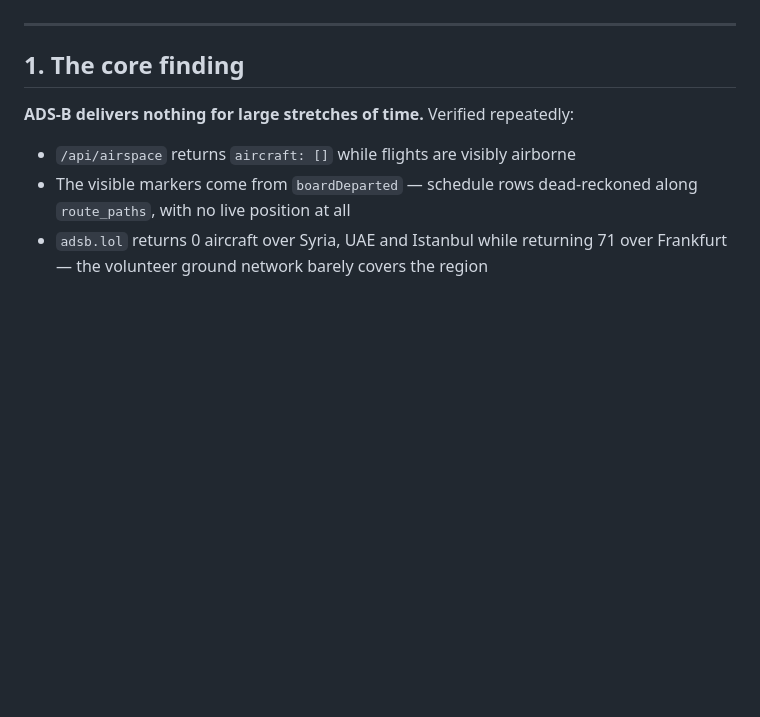
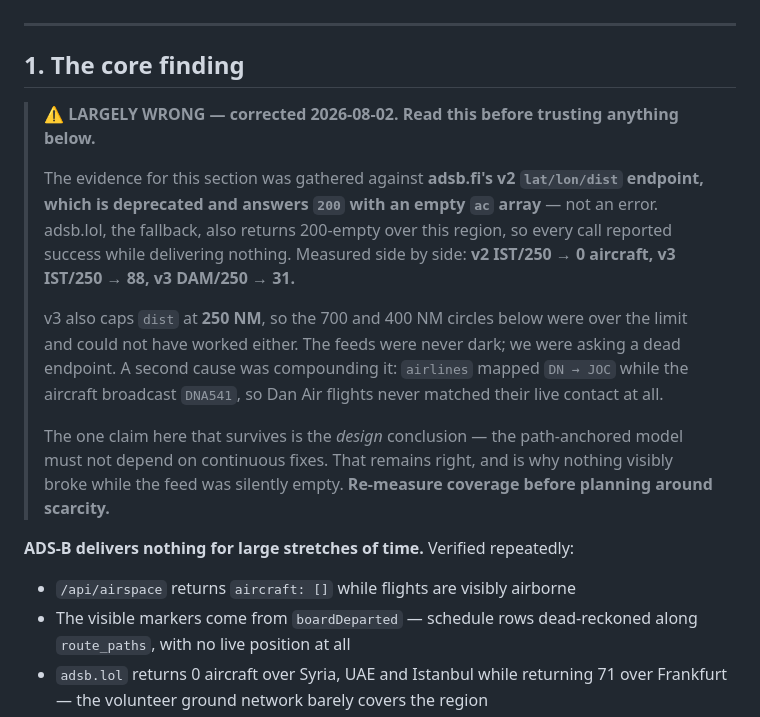
Before and after one commit to whamwi/FlightTracker, a Markdown page: HANDOVER.md, the part around the change. GitHub-like rendering; blank space fills up the shorter version.

Commit message:
docs: flag section 1 as largely wrong — it was measured against a dead endpoint
The core finding was gathered against adsb.fi v2 lat/lon/dist, which is
deprecated and answers 200 with an empty ac array. Every call reported success
while returning nothing, and adsb.lol's 200-empty fallback masked it. v3 returns
88 aircraft over Istanbul and 31 over Damascus at the same moment v2 returned 0.

Left the original text in place with a correction banner rather than deleting
it — the reasoning it drove is still worth reading, and the design conclusion it
reached (do not depend on continuous fixes) is the reason nothing visibly broke
while the feed was silently empty.

Co-Authored-By: Claude Opus 5 <noreply@anthropic.com>

```diff
--- a/HANDOVER.md
+++ b/HANDOVER.md
@@ -6,6 +6,24 @@ live flight positions.
 ---
 
 ## 1. The core finding
+
+> **⚠ LARGELY WRONG — corrected 2026-08-02. Read this before trusting anything below.**
+>
+> The evidence for this section was gathered against **adsb.fi's v2 `lat/lon/dist`
+> endpoint, which is deprecated and answers `200` with an empty `ac` array** — not an
+> error. adsb.lol, the fallback, also returns 200-empty over this region, so every call
+> reported success while delivering nothing. Measured side by side:
+> **v2 IST/250 → 0 aircraft, v3 IST/250 → 88, v3 DAM/250 → 31.**
+>
+> v3 also caps `dist` at **250 NM**, so the 700 and 400 NM circles below were over the
+> limit and could not have worked either. The feeds were never dark; we were asking a dead
+> endpoint. A second cause was compounding it: `airlines` mapped `DN → JOC` while the
+> aircraft broadcast `DNA541`, so Dan Air flights never matched their live contact at all.
+>
+> The one claim here that survives is the *design* conclusion — the path-anchored model
+> must not depend on continuous fixes. That remains right, and is why nothing visibly
+> broke while the feed was silently empty. **Re-measure coverage before planning around
+> scarcity.**
 
 **ADS-B delivers nothing for large stretches of time.** Verified repeatedly:
 
```
